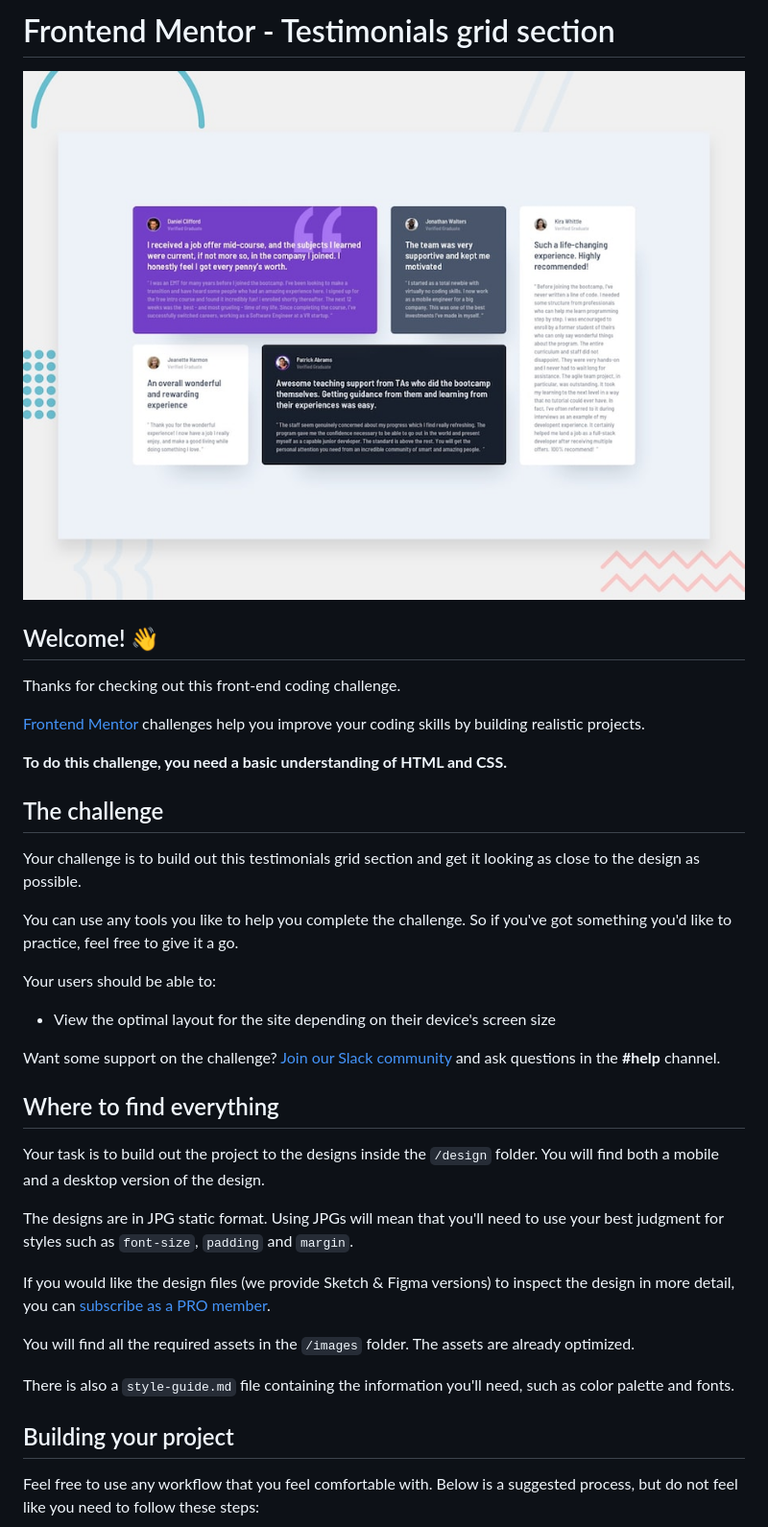
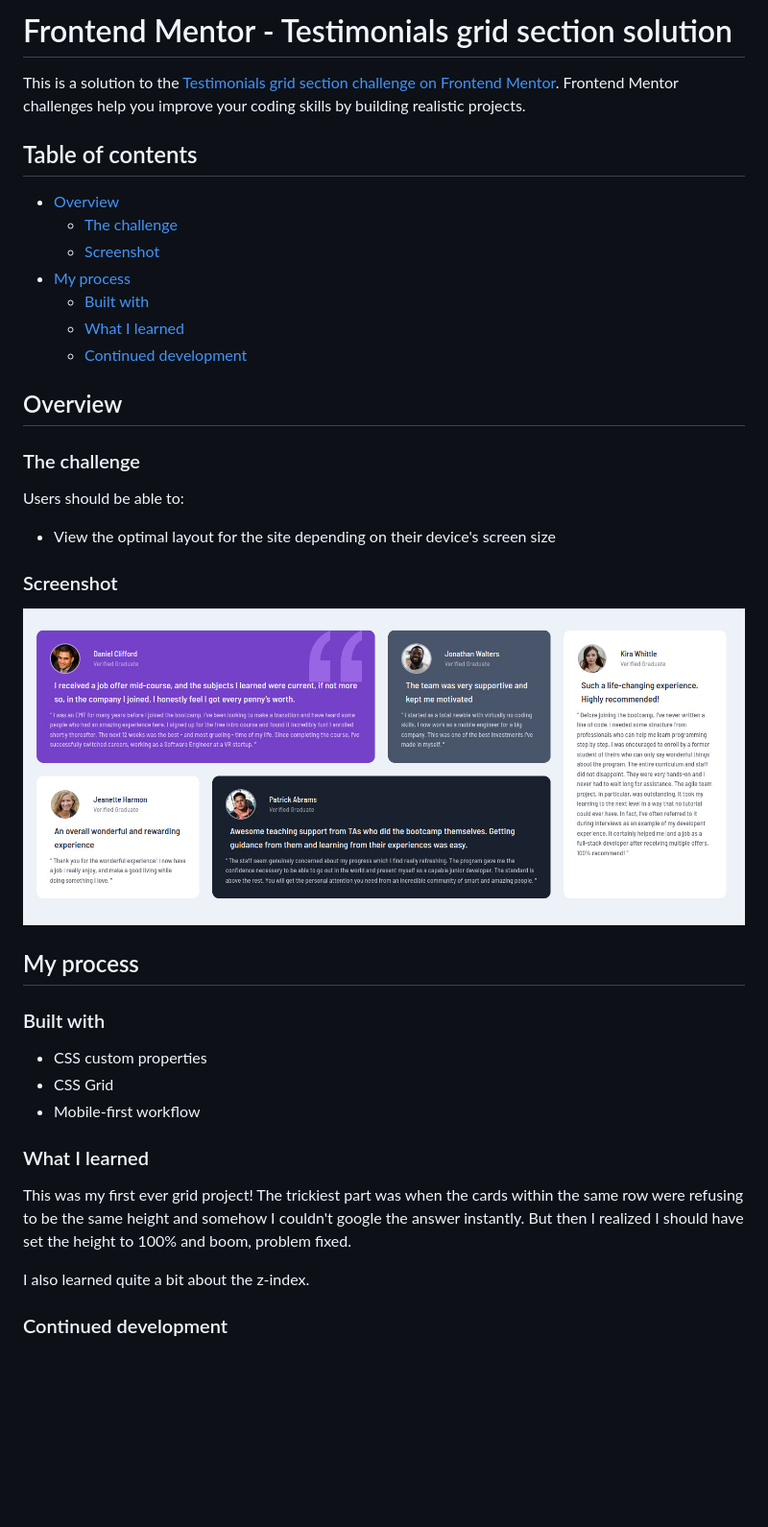
Before and after one commit to Gugleglugg/frontend-mentor-testimonials-grid-section, a Markdown page: README.md, the part around the change printed below. Shown: that part at 96% size. Drawn GitHub-style; pictures changed too: screenshot.jpg (added); blank space fills up the shorter version.

Commit message:
completes the challenge

```diff
--- a/README.md
+++ b/README.md
@@ -1,40 +1,43 @@
-# Frontend Mentor - Testimonials grid section
+# Frontend Mentor - Testimonials grid section solution
 
-![Design preview for the Testimonials grid section coding challenge](./design/desktop-preview.jpg)
+This is a solution to the [Testimonials grid section challenge on Frontend Mentor](https://www.frontendmentor.io/challenges/testimonials-grid-section-Nnw6J7Un7). Frontend Mentor challenges help you improve your coding skills by building realistic projects.
 
-## Welcome! 👋
+## Table of contents
 
-Thanks for checking out this front-end coding challenge.
+- [Overview](#overview)
+  - [The challenge](#the-challenge)
+  - [Screenshot](#screenshot)
+- [My process](#my-process)
+  - [Built with](#built-with)
+  - [What I learned](#what-i-learned)
+  - [Continued development](#continued-development)
 
-[Frontend Mentor](https://www.frontendmentor.io) challenges help you improve your coding skills by building realistic projects.
 
-**To do this challenge, you need a basic understanding of HTML and CSS.**
+## Overview
 
-## The challenge
+### The challenge
 
-Your challenge is to build out this testimonials grid section and get it looking as close to the design as possible.
-
-You can use any tools you like to help you complete the challenge. So if you've got something you'd like to practice, feel free to give it a go.
-
-Your users should be able to:
+Users should be able to:
 
 - View the optimal layout for the site depending on their device's screen size
 
-Want some support on the challenge? [Join our Slack community](https://www.frontendmentor.io/slack) and ask questions in the **#help** channel.
+### Screenshot
 
-## Where to find everything
+![](./screenshot.jpg)
 
-Your task is to build out the project to the designs inside the `/design` folder. You will find both a mobile and a desktop version of the design.
+## My process
 
-The designs are in JPG static format. Using JPGs will mean that you'll need to use your best judgment for styles such as `font-size`, `padding` and `margin`.
+### Built with
 
-If you would like the design files (we provide Sketch & Figma versions) to inspect the design in more detail, you can [subscribe as a PRO member](https://www.frontendmentor.io/pro).
+- CSS custom properties
+- CSS Grid
+- Mobile-first workflow
 
-You will find all the required assets in the `/images` folder. The assets are already optimized.
+### What I learned
 
-There is also a `style-guide.md` file containing the information you'll need, such as color palette and fonts.
+This was my first ever grid project! The trickiest part was when the cards within the same row were refusing to be the same height and somehow I couldn't google the answer instantly. But then I realized I should have set the height to 100% and boom, problem fixed.
 
-## Building your project
+I also learned quite a bit about the z-index.
 
-Feel free to use any workflow that you feel comfortable with. Below is a suggested process, but do not feel like you need to follow these steps:
+### Continued development
 
```
Also changed, not shown: other parts of README.md (+1 -51 lines), 2 other files.
